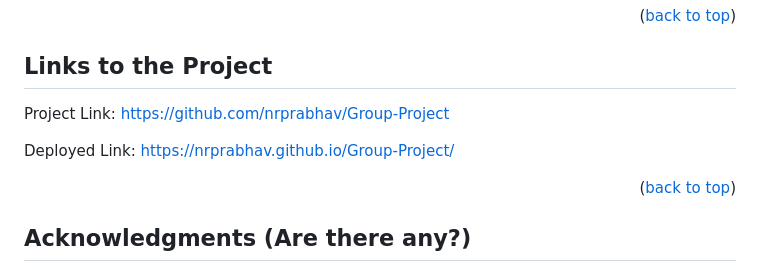
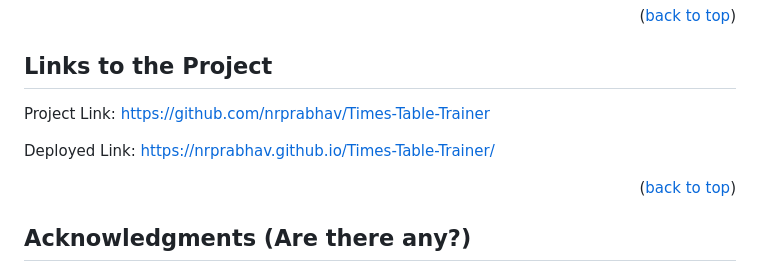
Before and after one commit to nrprabhav/Group-Project, a Markdown page: README.md, the part around the change. GitHub-like rendering.

Commit message:
Updated repo and deployment links

```diff
--- a/README.md
+++ b/README.md
@@ -193,9 +193,9 @@ Distributed under the MIT License. See `LICENSE.txt` for more information.
 <!-- CONTACT -->
 ## Links to the Project
 
-Project Link: [https://github.com/nrprabhav/Group-Project](https://github.com/nrprabhav/Group-Project)
+Project Link: [https://github.com/nrprabhav/Times-Table-Trainer](https://github.com/nrprabhav/Times-Table-Trainer)
 
-Deployed Link: [https://nrprabhav.github.io/Group-Project/](https://nrprabhav.github.io/Group-Project/)
+Deployed Link: [https://nrprabhav.github.io/Times-Table-Trainer/](https://nrprabhav.github.io/Times-Table-Trainer/)
 
 <p align="right">(<a href="#readme-top">back to top</a>)</p>
 
```
